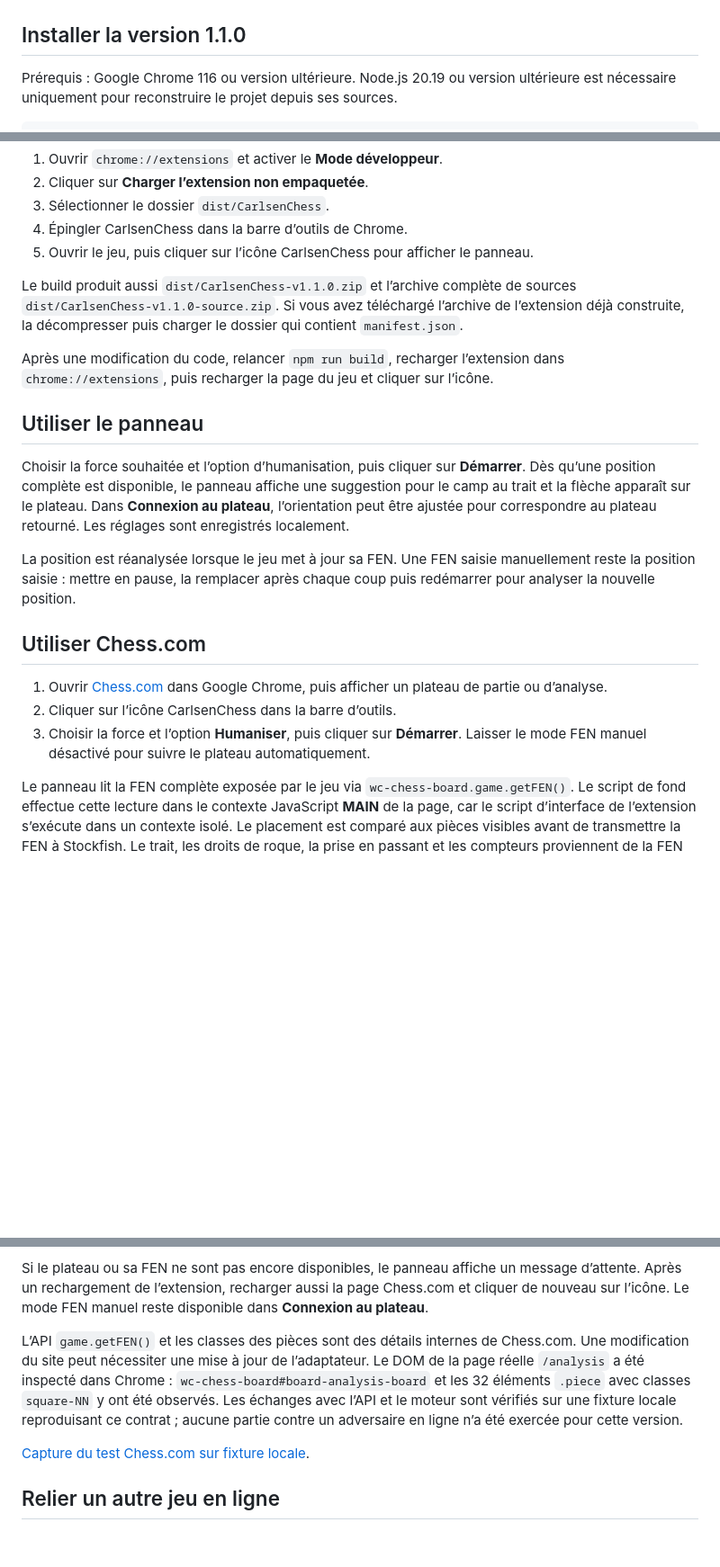
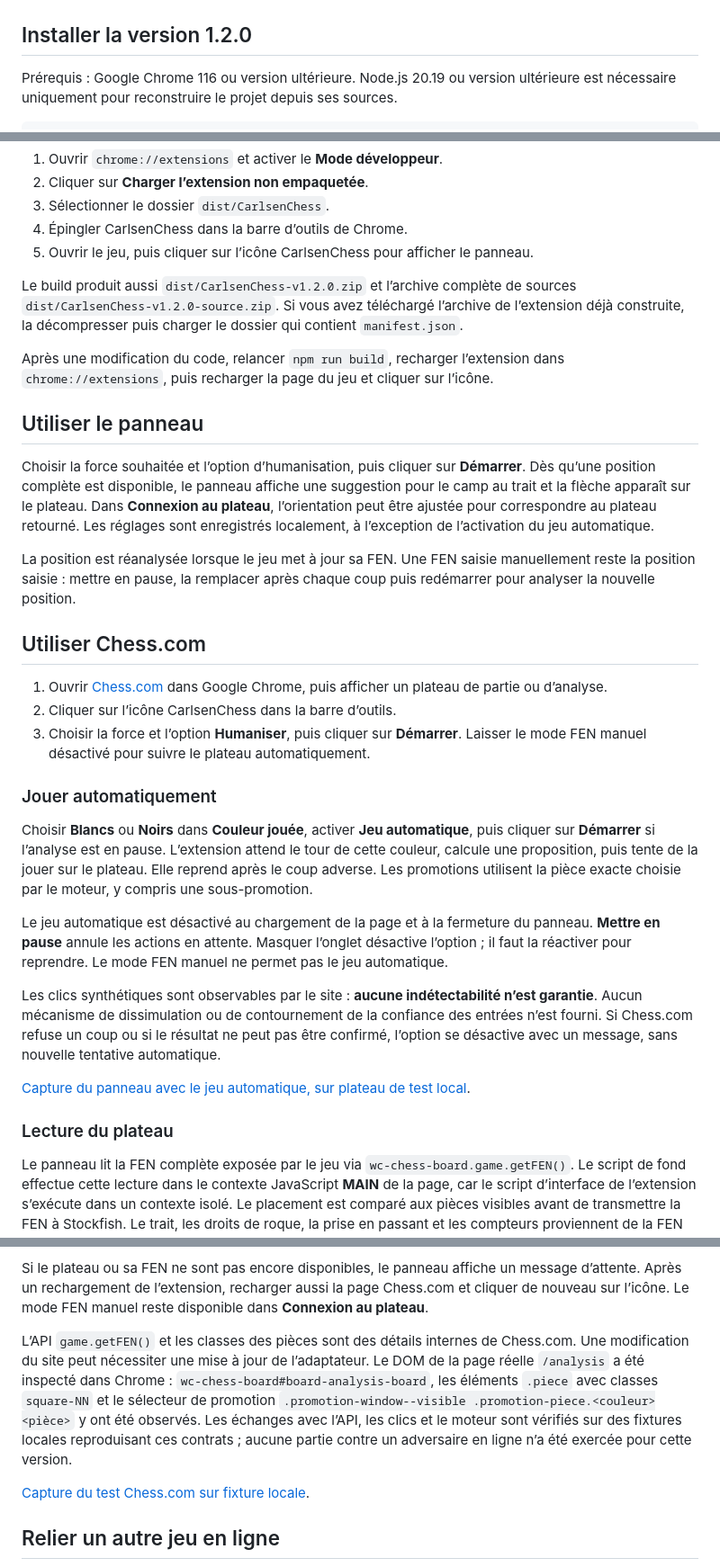
Before and after one commit to ThomasMrs/CarlsenChess, a Markdown page: README.md, 3 parts joined by grey strips. Shown at 90% size. Drawn GitHub-style; blank space fills up the shorter version.

```diff
--- a/README.md
+++ b/README.md
@@ -6,7 +6,7 @@ Le mode **Puissance maximale** utilise la force disponible du moteur. Le réglag
 
 ![CarlsenChess en fonctionnement : panneau droit et flèche sur le plateau](.github/assets/preview.png)
 
-## Installer la version 1.1.0
+## Installer la version 1.2.0
 
 Prérequis : Google Chrome 116 ou version ultérieure. Node.js 20.19 ou version ultérieure est nécessaire uniquement pour reconstruire le projet depuis ses sources.
 
@@ -23,13 +23,13 @@ npm run build
 4. Épingler CarlsenChess dans la barre d’outils de Chrome.
 5. Ouvrir le jeu, puis cliquer sur l’icône CarlsenChess pour afficher le panneau.
 
-Le build produit aussi `dist/CarlsenChess-v1.1.0.zip` et l’archive complète de sources `dist/CarlsenChess-v1.1.0-source.zip`. Si vous avez téléchargé l’archive de l’extension déjà construite, la décompresser puis charger le dossier qui contient `manifest.json`.
+Le build produit aussi `dist/CarlsenChess-v1.2.0.zip` et l’archive complète de sources `dist/CarlsenChess-v1.2.0-source.zip`. Si vous avez téléchargé l’archive de l’extension déjà construite, la décompresser puis charger le dossier qui contient `manifest.json`.
 
 Après une modification du code, relancer `npm run build`, recharger l’extension dans `chrome://extensions`, puis recharger la page du jeu et cliquer sur l’icône.
 
 ## Utiliser le panneau
 
-Choisir la force souhaitée et l’option d’humanisation, puis cliquer sur **Démarrer**. Dès qu’une position complète est disponible, le panneau affiche une suggestion pour le camp au trait et la flèche apparaît sur le plateau. Dans **Connexion au plateau**, l’orientation peut être ajustée pour correspondre au plateau retourné. Les réglages sont enregistrés localement.
+Choisir la force souhaitée et l’option d’humanisation, puis cliquer sur **Démarrer**. Dès qu’une position complète est disponible, le panneau affiche une suggestion pour le camp au trait et la flèche apparaît sur le plateau. Dans **Connexion au plateau**, l’orientation peut être ajustée pour correspondre au plateau retourné. Les réglages sont enregistrés localement, à l’exception de l’activation du jeu automatique.
 
 La position est réanalysée lorsque le jeu met à jour sa FEN. Une FEN saisie manuellement reste la position saisie : mettre en pause, la remplacer après chaque coup puis redémarrer pour analyser la nouvelle position.
 
@@ -39,13 +39,25 @@ La position est réanalysée lorsque le jeu met à jour sa FEN. Une FEN saisie m
 2. Cliquer sur l’icône CarlsenChess dans la barre d’outils.
 3. Choisir la force et l’option **Humaniser**, puis cliquer sur **Démarrer**. Laisser le mode FEN manuel désactivé pour suivre le plateau automatiquement.
 
+### Jouer automatiquement
+
+Choisir **Blancs** ou **Noirs** dans **Couleur jouée**, activer **Jeu automatique**, puis cliquer sur **Démarrer** si l’analyse est en pause. L’extension attend le tour de cette couleur, calcule une proposition, puis tente de la jouer sur le plateau. Elle reprend après le coup adverse. Les promotions utilisent la pièce exacte choisie par le moteur, y compris une sous-promotion.
+
+Le jeu automatique est désactivé au chargement de la page et à la fermeture du panneau. **Mettre en pause** annule les actions en attente. Masquer l’onglet désactive l’option ; il faut la réactiver pour reprendre. Le mode FEN manuel ne permet pas le jeu automatique.
+
+Les clics synthétiques sont observables par le site : **aucune indétectabilité n’est garantie**. Aucun mécanisme de dissimulation ou de contournement de la confiance des entrées n’est fourni. Si Chess.com refuse un coup ou si le résultat ne peut pas être confirmé, l’option se désactive avec un message, sans nouvelle tentative automatique.
+
+[Capture du panneau avec le jeu automatique, sur plateau de test local](.github/assets/autoplay-fixture.png).
+
+### Lecture du plateau
+
 Le panneau lit la FEN complète exposée par le jeu via `wc-chess-board.game.getFEN()`. Le script de fond effectue cette lecture dans le contexte JavaScript **MAIN** de la page, car le script d’interface de l’extension s’exécute dans un contexte isolé. Le placement est comparé aux pièces visibles avant de transmettre la FEN à Stockfish. Le trait, les droits de roque, la prise en passant et les compteurs proviennent de la FEN du jeu.
 
 La lecture reprend environ toutes les **350 ms pendant l’analyse** et s’arrête à la pause ou à la fermeture du panneau. Les coups suivants et l’orientation du plateau sont suivis automatiquement ; pendant un déplacement ou une animation des pièces, l’extension attend une position cohérente avant d’afficher une flèche. Si plusieurs plateaux sont présents, renseigner le sélecteur exact dans **Connexion au plateau**, par exemple `#board-analysis-board` pour le plateau d’analyse observé. L’orientation peut aussi être réglée manuellement.
 
 Si le plateau ou sa FEN ne sont pas encore disponibles, le panneau affiche un message d’attente. Après un rechargement de l’extension, recharger aussi la page Chess.com et cliquer de nouveau sur l’icône. Le mode FEN manuel reste disponible dans **Connexion au plateau**.
 
-L’API `game.getFEN()` et les classes des pièces sont des détails internes de Chess.com. Une modification du site peut nécessiter une mise à jour de l’adaptateur. Le DOM de la page réelle `/analysis` a été inspecté dans Chrome : `wc-chess-board#board-analysis-board` et les 32 éléments `.piece` avec classes `square-NN` y ont été observés. Les échanges avec l’API et le moteur sont vérifiés sur une fixture locale reproduisant ce contrat ; aucune partie contre un adversaire en ligne n’a été exercée pour cette version.
+L’API `game.getFEN()` et les classes des pièces sont des détails internes de Chess.com. Une modification du site peut nécessiter une mise à jour de l’adaptateur. Le DOM de la page réelle `/analysis` a été inspecté dans Chrome : `wc-chess-board#board-analysis-board`, les éléments `.piece` avec classes `square-NN` et le sélecteur de promotion `.promotion-window--visible .promotion-piece.<couleur><pièce>` y ont été observés. Les échanges avec l’API, les clics et le moteur sont vérifiés sur des fixtures locales reproduisant ces contrats ; aucune partie contre un adversaire en ligne n’a été exercée pour cette version.
 
 [Capture du test Chess.com sur fixture locale](.github/assets/chesscom-fixture.png).
 
```
Also changed, not shown: other parts of README.md (+16 -5 lines), THIRD_PARTY_NOTICES.md (+1 -1 lines), .github/assets/autoplay-fixture.png (added), 17 other files.
